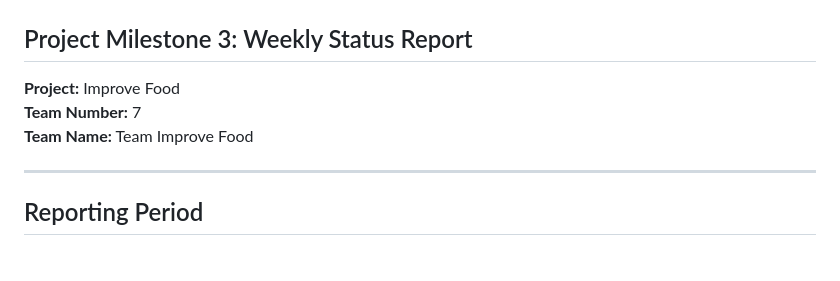
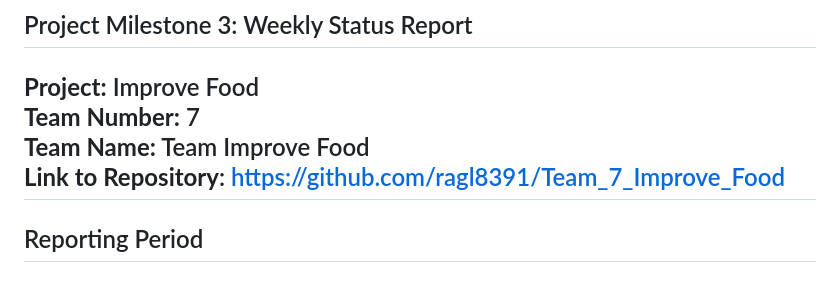
Before and after one commit to ragl8391/Team_7_Improve_Food, a Markdown page: WEEKLY_STATUS.md, the part around the change. Rendered like a GitHub page.

Commit message:
Added link to repository in WEEKLY_STATUS.md

```diff
--- a/WEEKLY_STATUS.md
+++ b/WEEKLY_STATUS.md
@@ -2,8 +2,8 @@
 ## Project Milestone 3: Weekly Status Report
 **Project:** Improve Food \
 **Team Number:** 7 \
-**Team Name:** Team Improve Food
-
+**Team Name:** Team Improve Food \
+**Link to Repository**: https://github.com/ragl8391/Team_7_Improve_Food
 ---
 
 ## Reporting Period
```
